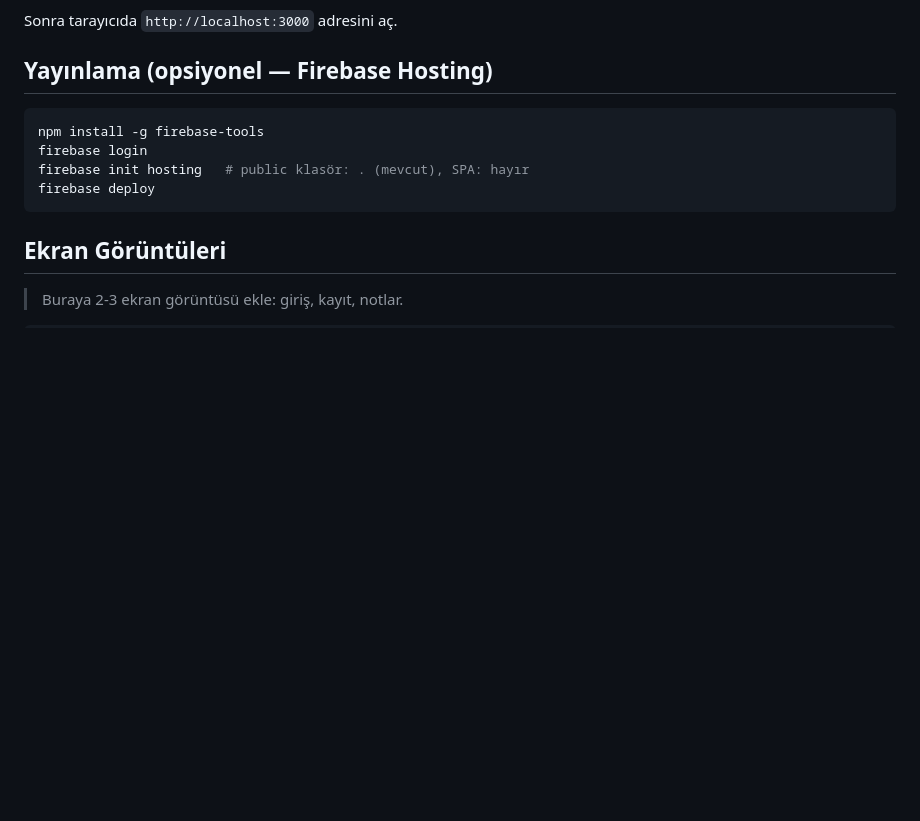
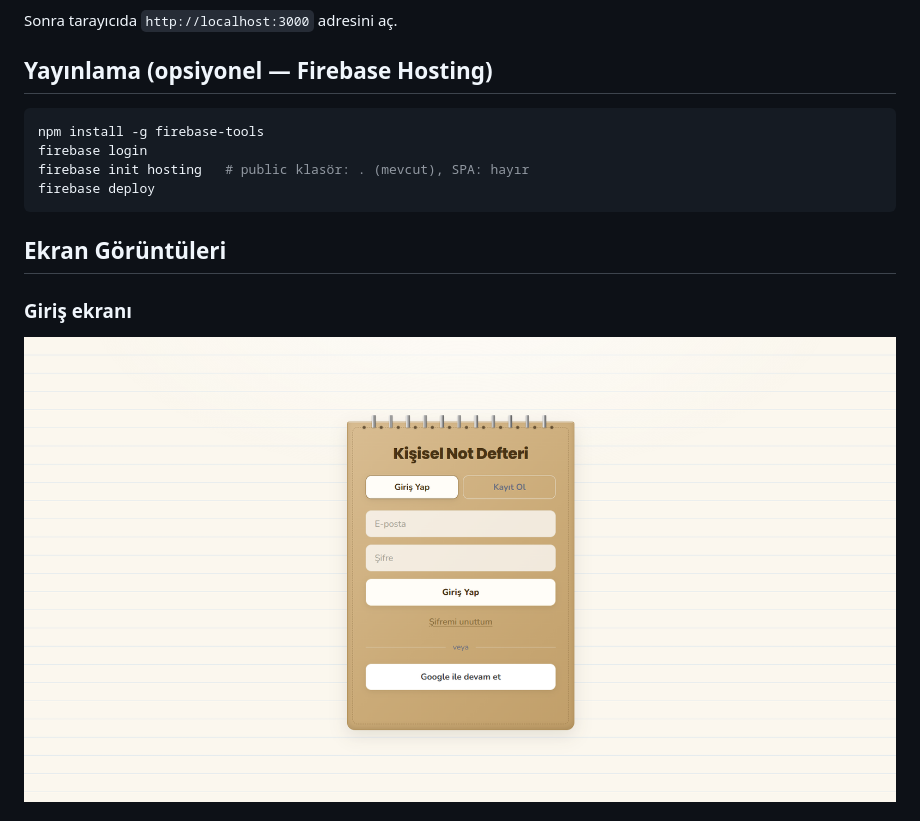
Before and after one commit to BilgeAtes/firebase-not-defteri, a Markdown page: README.md, the part around one of its changes. Drawn GitHub-style; pictures changed too: docs/login.png (added); blank space fills up the shorter version.

Commit message:
Ekran goruntuleri, README ve hosting yapilandirmasi eklendi

```diff
--- a/README.md
+++ b/README.md
@@ -63,5 +63,6 @@ firebase deploy
 
 ## Ekran Görüntüleri
 
-> Buraya 2-3 ekran görüntüsü ekle: giriş, kayıt, notlar.
+### Giriş ekranı
+![Giriş ekranı](docs/login.png)
 
```
Also changed, not shown: other parts of README.md (+8 -5 lines), docs/edit.png (added), docs/notes.png (added), docs/register.png (added), 1 other file.
